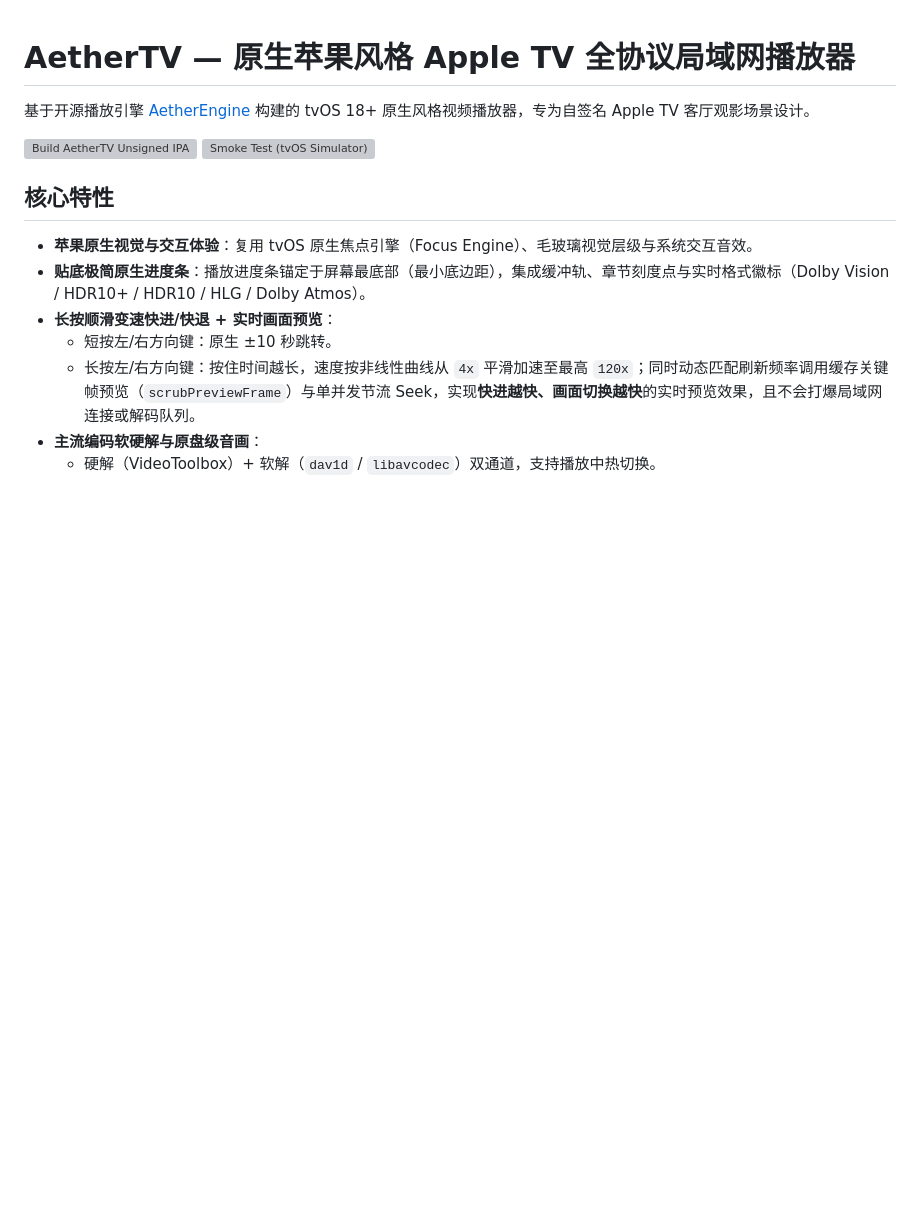
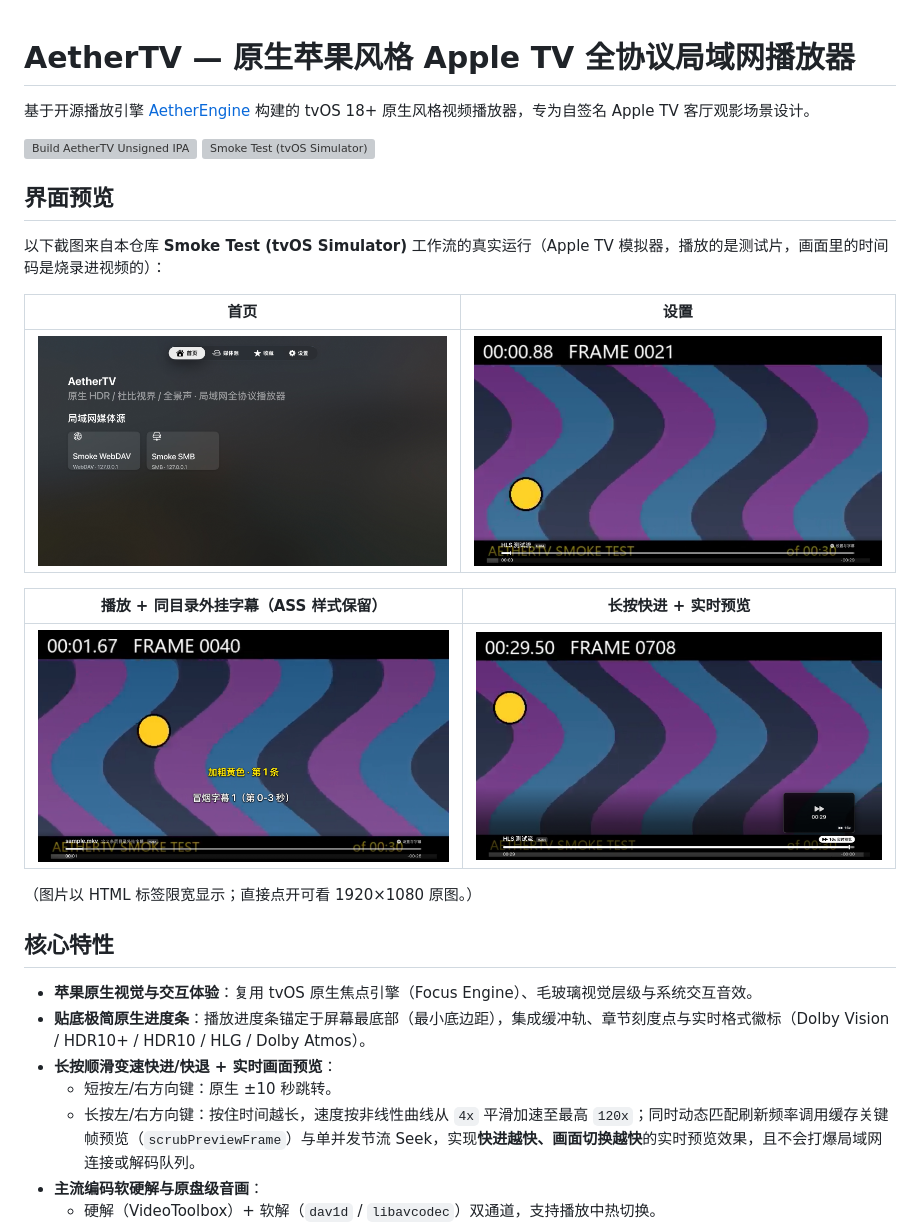
Before and after one commit to luochaojie1984/AetherTV-tvOS, a Markdown page: README.md, the part around the change. GitHub-like rendering; pictures changed too: docs/screenshots/home.jpg (added), docs/screenshots/playback-subtitles.jpg (added), docs/screenshots/scrub-preview.jpg (added); blank space fills up the shorter version; grey boxes are pictures that could not be loaded.

Commit message:
docs: 加入模拟器实拍截图（首页/设置/字幕播放/长按预览）

```diff
--- a/README.md
+++ b/README.md
@@ -4,6 +4,20 @@
 
 [![Build AetherTV Unsigned IPA](https://github.com/luochaojie1984/AetherTV-tvOS/actions/workflows/build-tvos-ipa.yml/badge.svg)](https://github.com/luochaojie1984/AetherTV-tvOS/actions/workflows/build-tvos-ipa.yml)
 [![Smoke Test (tvOS Simulator)](https://github.com/luochaojie1984/AetherTV-tvOS/actions/workflows/smoke-test-tvos.yml/badge.svg)](https://github.com/luochaojie1984/AetherTV-tvOS/actions/workflows/smoke-test-tvos.yml)
+
+## 界面预览
+
+以下截图来自本仓库 **Smoke Test (tvOS Simulator)** 工作流的真实运行（Apple TV 模拟器，播放的是测试片，画面里的时间码是烧录进视频的）：
+
+| 首页 | 设置 |
+| :---: | :---: |
+| <img src="docs/screenshots/home.jpg" width="480"> | <img src="docs/screenshots/settings.jpg" width="480"> |
+
+| 播放 + 同目录外挂字幕（ASS 样式保留） | 长按快进 + 实时预览 |
+| :---: | :---: |
+| <img src="docs/screenshots/playback-subtitles.jpg" width="480"> | <img src="docs/screenshots/scrub-preview.jpg" width="480"> |
+
+（图片以 HTML 标签限宽显示；直接点开可看 1920×1080 原图。）
 
 ## 核心特性
 
```
